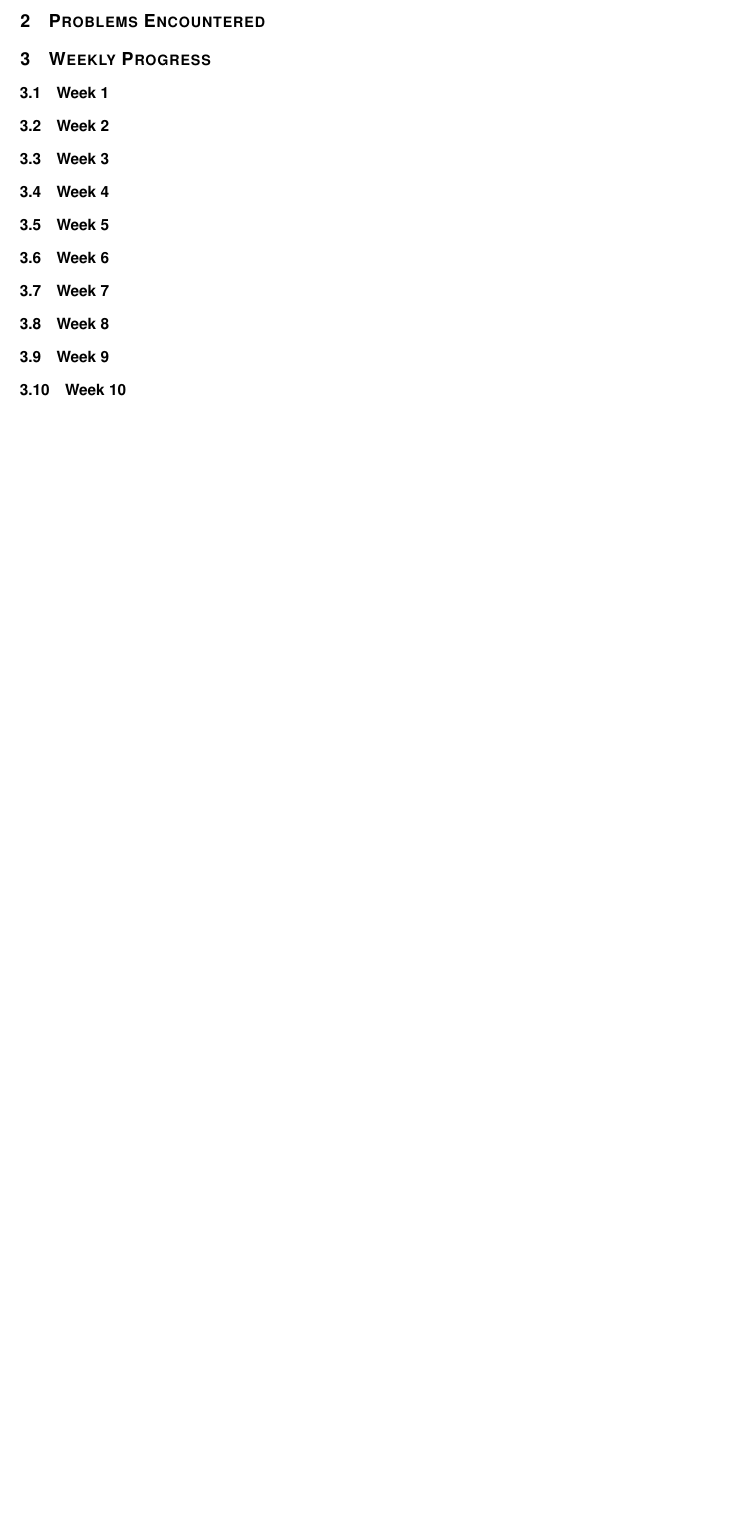
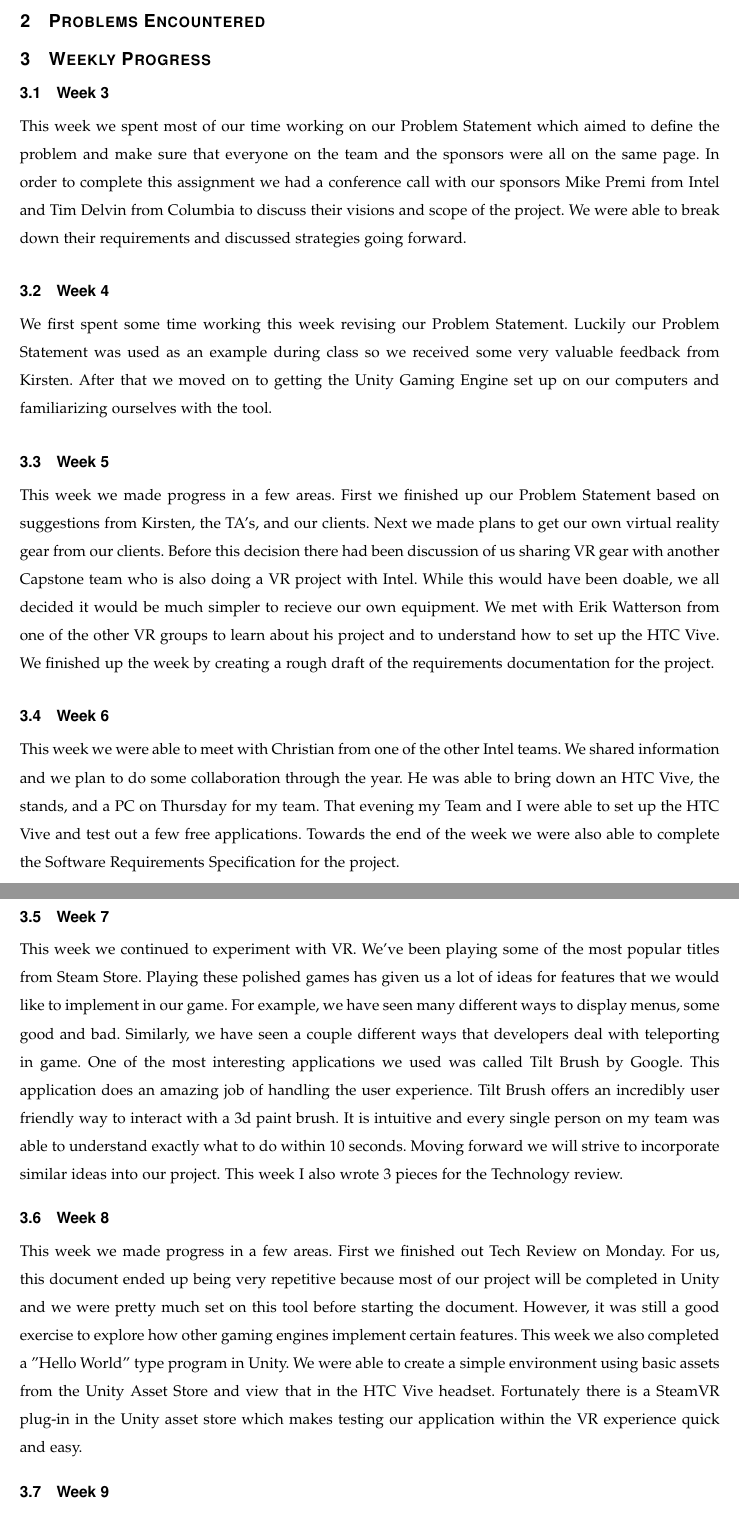
Before and after one commit to mckennajones/Capstone, a LaTeX problem sheet (assignments/progressReport/progressReport.tex): part of page 3 of 3 before the commit and two parts of pages 3 and 4 of 4 after it, the two joined at a grey line, cut so that both start at the same text, the shorter picture padded with empty space. Compiled offline with LaTeX, dvips and Ghostscript; a missing font is replaced by an installed copy or a similar font; a LaTeX package or settings file that is missing is left out.

Commit message:
Added weekly updates

```diff
--- a/assignments/progressReport/progressReport.tex
+++ b/assignments/progressReport/progressReport.tex
@@ -87,14 +87,53 @@ Student Team Members & Date\\
 
 \section{Project Overview}
 
+
 \section{Problems Encountered}
 
+
 \section{Weekly Progress}
-\subsection{Week 1}
-\subsection{Week 2}
 \subsection{Week 3}
+This week we spent most of our time working on our Problem Statement which aimed to define the problem and make sure that everyone on the team and the sponsors were all on the same page.
+In order to complete this assignment we had a conference call with our sponsors Mike Premi from Intel and Tim Delvin from Columbia to discuss their visions and scope of the project.
+We were able to break down their requirements and discussed strategies going forward.
+
 \subsection{Week 4}
+We first spent some time working this week revising our Problem Statement.
+Luckily our Problem Statement was used as an example during class so we received some very valuable feedback from Kirsten.
+After that we moved on to getting the Unity Gaming Engine set up on our computers and familiarizing ourselves with the tool.
+
 \subsection{Week 5}
+This week we made progress in a few areas.
+First we finished up our Problem Statement based on suggestions from Kirsten, the TA's, and our clients.
+Next we made plans to get our own virtual reality gear from our clients.
+Before this decision there had been discussion of us sharing VR gear with another Capstone team who is also doing a VR project with Intel.
+While this would have been doable, we all decided it would be much simpler to recieve our own equipment.
+We met with Erik Watterson from one of the other VR groups to learn about his project and to understand how to set up the HTC Vive.
+We finished up the week by creating a rough draft of the requirements documentation for the project.
+
 \subsection{Week 6}
+This week we were able to meet with Christian from one of the other Intel teams.
+We shared information and we plan to do some collaboration through the year.
+He was able to bring down an HTC Vive, the stands, and a PC on Thursday for my team.
+That evening my Team and I were able to set up the HTC Vive and test out a few free applications.
+Towards the end of the week we were also able to complete the Software Requirements Specification for the project.
+
 \subsection{Week 7}
+This week we continued to experiment with VR. We've been playing some of the most popular titles from Steam Store.
+Playing these polished games has given us a lot of ideas for features that we would like to implement in our game.
+For example, we have seen many different ways to display menus, some good and bad.
+Similarly, we have seen a couple different ways that developers deal with teleporting in game.
+One of the most interesting applications we used was called Tilt Brush by Google.
+This application does an amazing job of handling the user experience.
+Tilt Brush offers an incredibly user friendly way to interact with a 3d paint brush.
+It is intuitive and every single person on my team was able to understand exactly what to do within 10 seconds.
+Moving forward we will strive to incorporate similar ideas into our project.
+This week I also wrote 3 pieces for the Technology review.
+
 \subsection{Week 8}
+This week we made progress in a few areas. First we finished out Tech Review on Monday.
+For us, this document ended up being very repetitive because most of our project will be completed in Unity and we were pretty much set on this tool before starting the document.
+However, it was still a good exercise to explore how other gaming engines implement certain features.
+This week we also completed a "Hello World" type program in Unity.
+We were able to create a simple environment using basic assets from the Unity Asset Store and view that in the HTC Vive headset.
+Fortunately there is a SteamVR plug-in in the Unity asset store which makes testing our application within the VR experience quick and easy.
```
Also changed, not shown: assignments/progressReport/progressReport.tex (13 more changed lines).
